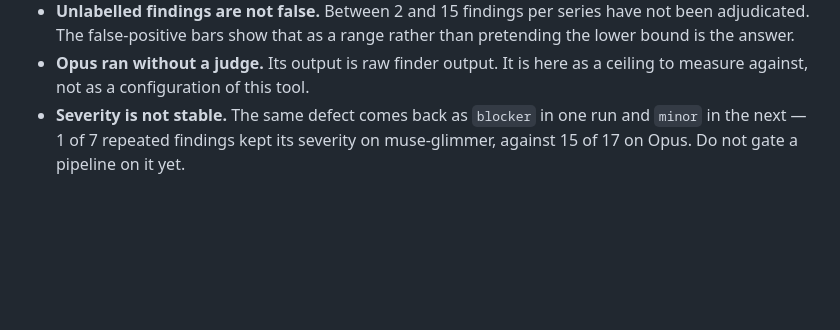
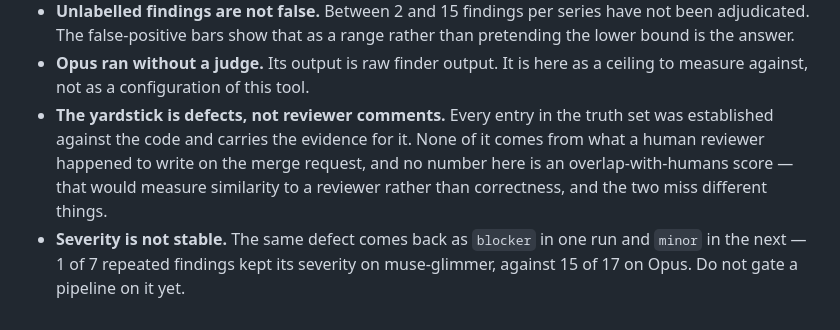
Before and after one commit to axazeano/Roboviewer, a Markdown page: docs/measurements.md, the part around the change. Rendered like a GitHub page; blank space fills up the shorter version.

```diff
--- a/docs/measurements.md
+++ b/docs/measurements.md
@@ -202,6 +202,12 @@ and printed into the prompt; the models do not act on it.
   than pretending the lower bound is the answer.
 - **Opus ran without a judge.** Its output is raw finder output. It is here as
   a ceiling to measure against, not as a configuration of this tool.
+- **The yardstick is defects, not reviewer comments.** Every entry in the truth
+  set was established against the code and carries the evidence for it. None of
+  it comes from what a human reviewer happened to write on the merge request,
+  and no number here is an overlap-with-humans score — that would measure
+  similarity to a reviewer rather than correctness, and the two miss different
+  things.
 - **Severity is not stable.** The same defect comes back as `blocker` in one run
   and `minor` in the next — 1 of 7 repeated findings kept its severity on
   muse-glimmer, against 15 of 17 on Opus. Do not gate a pipeline on it yet.
```
Also changed, not shown: README.md (+13 -0 lines).
